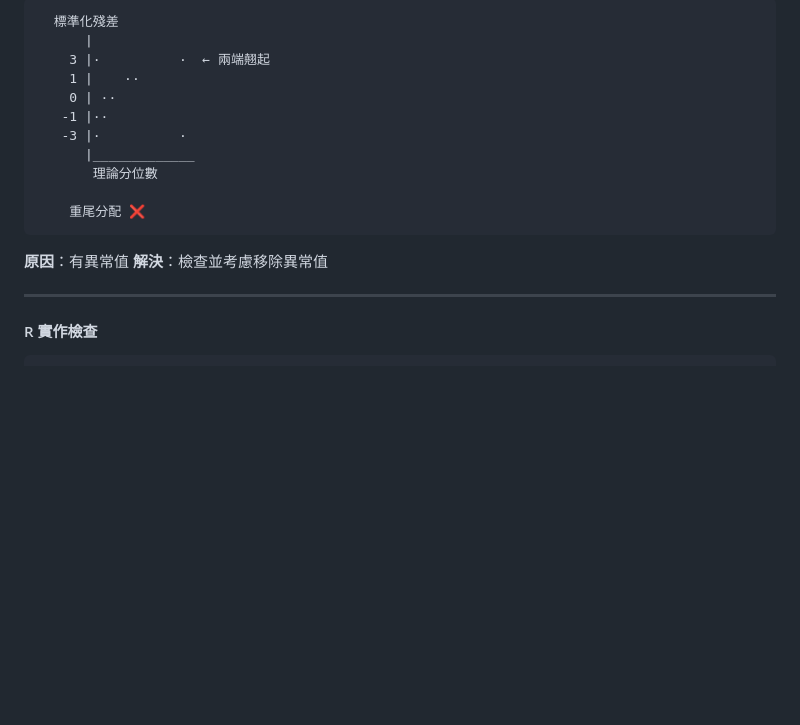
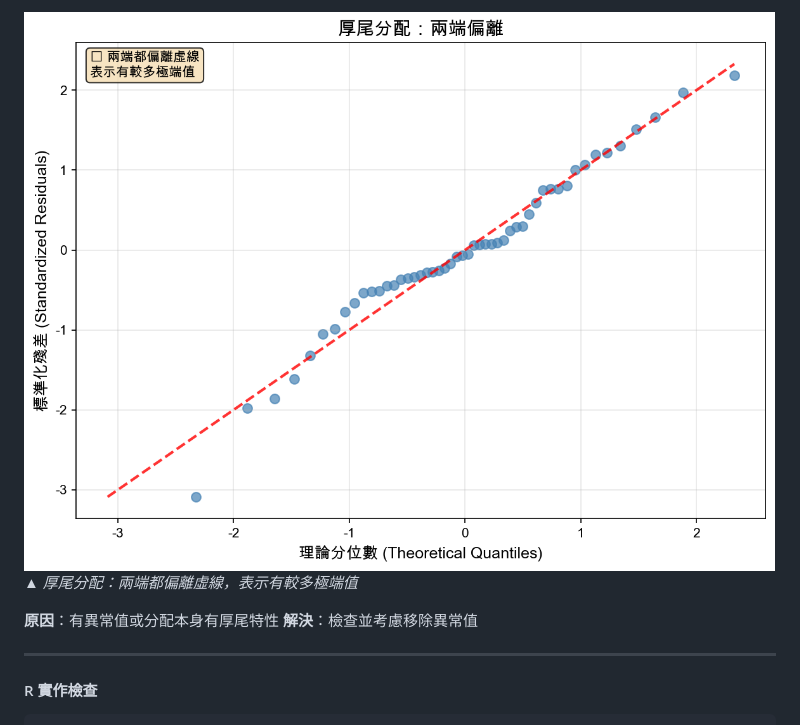
Before and after one commit to ThinkerCafe-tw/linear-regression-learning, a Markdown page: R模型診斷實戰指南.md, the part around one of its changes. Drawn GitHub-style; pictures changed too: img/qq_heavy_tail.png (added); blank space fills up the shorter version.

````diff
--- a/R模型診斷實戰指南.md
+++ b/R模型診斷實戰指南.md
@@ -231,19 +226,8 @@ lines(lowess(fitted(model), residuals(model)), col = "blue", lwd = 2)
 
-```
-  標準化殘差
-      |
-    3 |·          ·  ← 兩端翹起
-    1 |    ··
-    0 | ··
-   -1 |··
-   -3 |·          ·
-      |_____________
-       理論分位數
+![厚尾分配 Q-Q 圖](img/qq_heavy_tail.png)
+*▲ 厚尾分配：兩端都偏離虛線，表示有較多極端值*
 
-    重尾分配 ❌
-```
-
-**原因**：有異常值
+**原因**：有異常值或分配本身有厚尾特性
 **解決**：檢查並考慮移除異常值
 
 ---
````
Also changed, not shown: other parts of R模型診斷實戰指南.md (+8 -13 lines), img/qq_comparison_all.png (added), img/qq_left_skewed.png (added), img/qq_normal_ideal.png (added), img/qq_right_skewed.png (added), img/qq_thin_tail.png (added), 1 other file.
